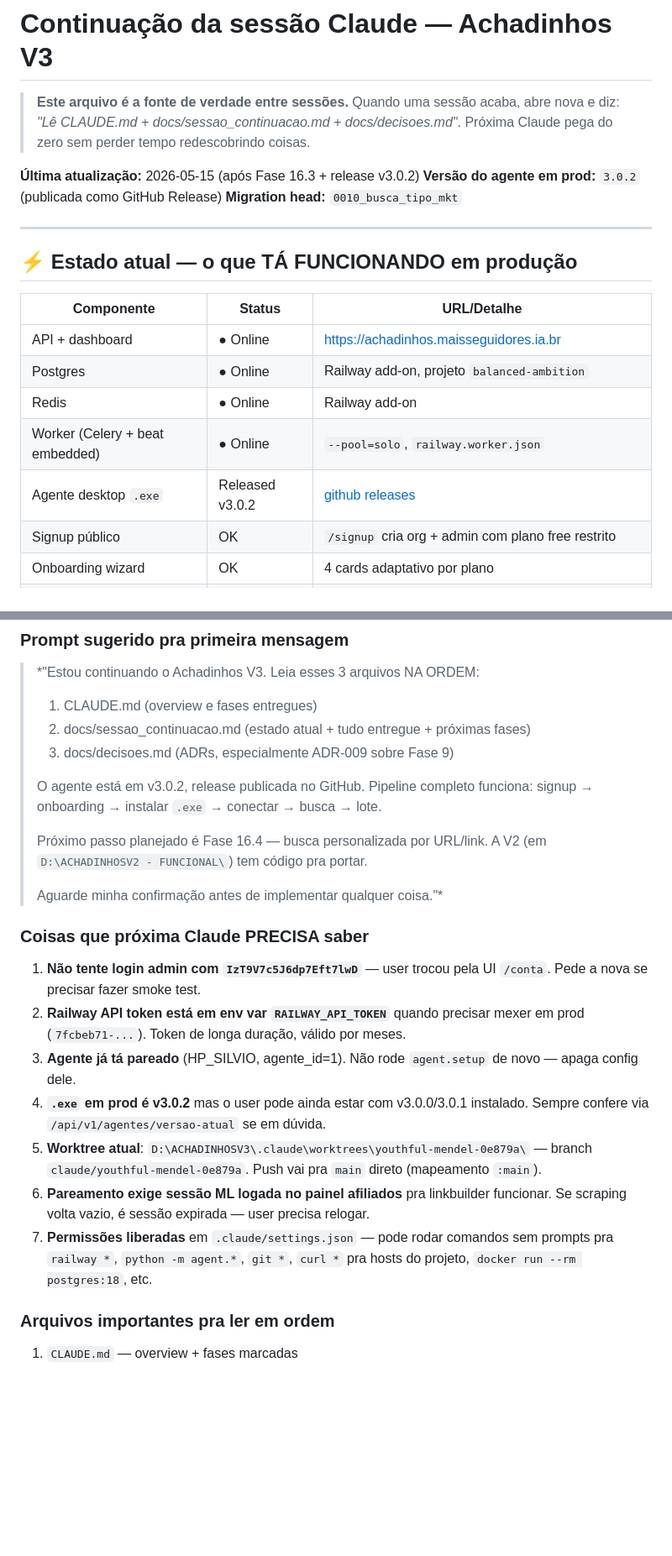
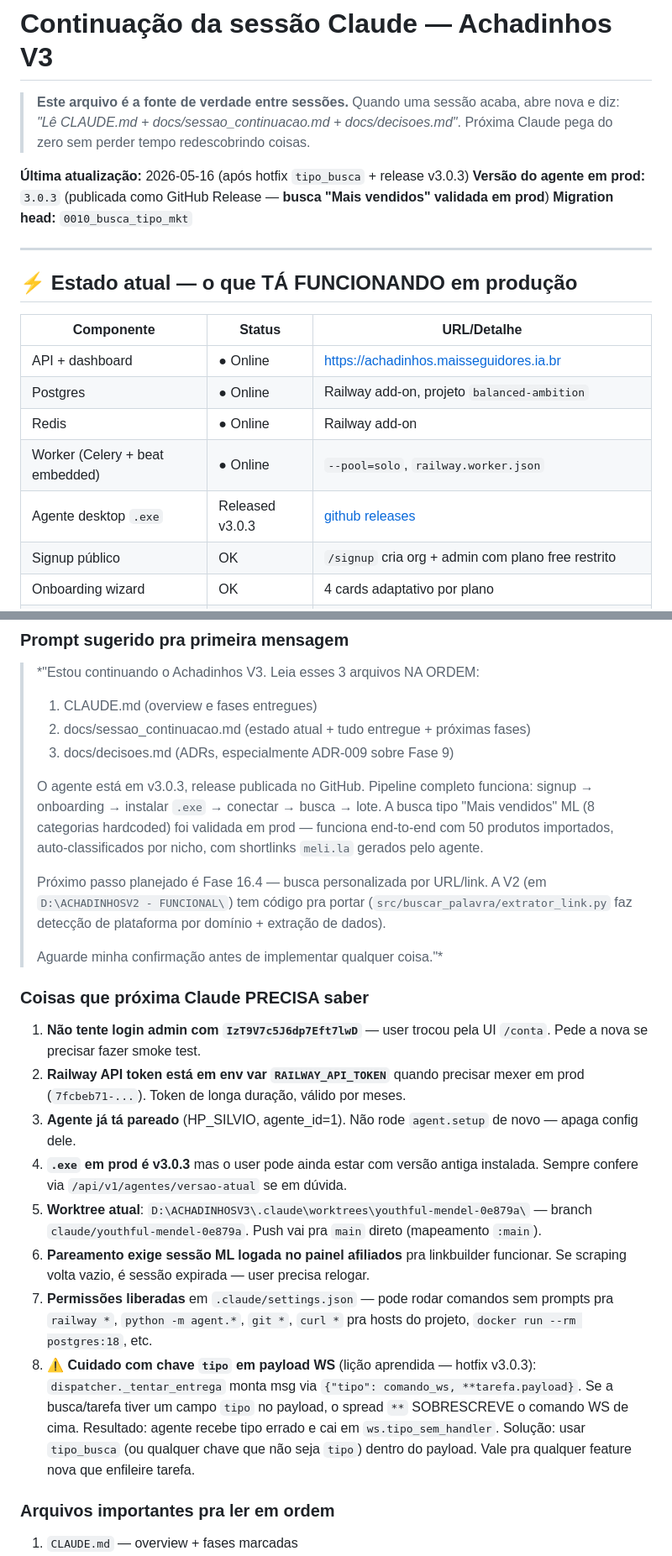
Before and after one commit to silviosvargas/achadinhosv3, a Markdown page: docs/sessao_continuacao.md, 2 parts joined by grey strips. Shown at 84% size. Rendered like a GitHub page; blank space fills up the shorter version.

Commit message:
docs: registra v3.0.3 + lição do bug `tipo` no payload WS
CLAUDE.md: entry 3.16.4 (hotfix conflito chave + release v3.0.3).

docs/sessao_continuacao.md:
- Versão do agente em prod: 3.0.2 → 3.0.3
- Total de commits: 28 → 30 + 4 releases
- Linhas 29 (consolidação docs) e 30 (hotfix v3.0.3) na tabela cronológica
- Prompt sugerido pra próxima sessão: refletir v3.0.3 + "Mais vendidos
  validada em prod" + ponteiro pro código V2 que vai ser portado na 16.4
- Nova entry "Coisas que próxima Claude PRECISA saber" (#8): lição sobre
  conflito de chave `tipo` em payload WS — evita repetir o bug em
  features futuras que enfileirem tarefa.

Busca "Mais vendidos" ML validada end-to-end pelo user em prod.

Co-Authored-By: Claude Opus 4.7 (1M context) <noreply@anthropic.com>

```diff
--- a/docs/sessao_continuacao.md
+++ b/docs/sessao_continuacao.md
@@ -4,8 +4,8 @@
 > abre nova e diz: *"Lê CLAUDE.md + docs/sessao_continuacao.md + docs/decisoes.md"*.
 > Próxima Claude pega do zero sem perder tempo redescobrindo coisas.
 
-**Última atualização:** 2026-05-15 (após Fase 16.3 + release v3.0.2)
-**Versão do agente em prod:** `3.0.2` (publicada como GitHub Release)
+**Última atualização:** 2026-05-16 (após hotfix `tipo_busca` + release v3.0.3)
+**Versão do agente em prod:** `3.0.3` (publicada como GitHub Release — **busca "Mais vendidos" validada em prod**)
 **Migration head:** `0010_busca_tipo_mkt`
 
 ---
@@ -18,7 +18,7 @@
 | Postgres | ● Online | Railway add-on, projeto `balanced-ambition` |
 | Redis | ● Online | Railway add-on |
 | Worker (Celery + beat embedded) | ● Online | `--pool=solo`, `railway.worker.json` |
-| Agente desktop `.exe` | Released v3.0.2 | [github releases](https://github.com/silviosvargas/achadinhosv3/releases) |
+| Agente desktop `.exe` | Released v3.0.3 | [github releases](https://github.com/silviosvargas/achadinhosv3/releases) |
 | Signup público | OK | `/signup` cria org + admin com plano free restrito |
 | Onboarding wizard | OK | 4 cards adaptativo por plano |
 | Pareamento zero-CLI | OK | `/agentes/baixar` → `Conectar meu agente` |
@@ -274,11 +277,16 @@ servidor:
 > 2. docs/sessao_continuacao.md (estado atual + tudo entregue + próximas fases)
 > 3. docs/decisoes.md (ADRs, especialmente ADR-009 sobre Fase 9)
 >
-> O agente está em v3.0.2, release publicada no GitHub. Pipeline completo
+> O agente está em v3.0.3, release publicada no GitHub. Pipeline completo
 > funciona: signup → onboarding → instalar `.exe` → conectar → busca → lote.
+> A busca tipo "Mais vendidos" ML (8 categorias hardcoded) foi validada
+> em prod — funciona end-to-end com 50 produtos importados, auto-classificados
+> por nicho, com shortlinks `meli.la` gerados pelo agente.
 >
 > Próximo passo planejado é Fase 16.4 — busca personalizada por URL/link.
-> A V2 (em `D:\ACHADINHOSV2 - FUNCIONAL\`) tem código pra portar.
+> A V2 (em `D:\ACHADINHOSV2 - FUNCIONAL\`) tem código pra portar
+> (`src/buscar_palavra/extrator_link.py` faz detecção de plataforma por
+> domínio + extração de dados).
 >
 > Aguarde minha confirmação antes de implementar qualquer coisa."*
 
@@ -286,10 +294,11 @@ servidor:
 1. **Não tente login admin com `IzT9V7c5J6dp7Eft7lwD`** — user trocou pela UI `/conta`. Pede a nova se precisar fazer smoke test.
 2. **Railway API token está em env var `RAILWAY_API_TOKEN`** quando precisar mexer em prod (`7fcbeb71-...`). Token de longa duração, válido por meses.
 3. **Agente já tá pareado** (HP_SILVIO, agente_id=1). Não rode `agent.setup` de novo — apaga config dele.
-4. **`.exe` em prod é v3.0.2** mas o user pode ainda estar com v3.0.0/3.0.1 instalado. Sempre confere via `/api/v1/agentes/versao-atual` se em dúvida.
+4. **`.exe` em prod é v3.0.3** mas o user pode ainda estar com versão antiga instalada. Sempre confere via `/api/v1/agentes/versao-atual` se em dúvida.
 5. **Worktree atual**: `D:\ACHADINHOSV3\.claude\worktrees\youthful-mendel-0e879a\` — branch `claude/youthful-mendel-0e879a`. Push vai pra `main` direto (mapeamento `:main`).
 6. **Pareamento exige sessão ML logada no painel afiliados** pra linkbuilder funcionar. Se scraping volta vazio, é sessão expirada — user precisa relogar.
 7. **Permissões liberadas** em `.claude/settings.json` — pode rodar comandos sem prompts pra `railway *`, `python -m agent.*`, `git *`, `curl *` pra hosts do projeto, `docker run --rm postgres:18`, etc.
+8. **⚠️ Cuidado com chave `tipo` em payload WS** (lição aprendida — hotfix v3.0.3): `dispatcher._tentar_entrega` monta msg via `{"tipo": comando_ws, **tarefa.payload}`. Se a busca/tarefa tiver um campo `tipo` no payload, o spread `**` SOBRESCREVE o comando WS de cima. Resultado: agente recebe tipo errado e cai em `ws.tipo_sem_handler`. Solução: usar `tipo_busca` (ou qualquer chave que não seja `tipo`) dentro do payload. Vale pra qualquer feature nova que enfileire tarefa.
 
 ### Arquivos importantes pra ler em ordem
 1. `CLAUDE.md` — overview + fases marcadas
```
Also changed, not shown: other parts of docs/sessao_continuacao.md (+4 -1 lines), CLAUDE.md (+2 -1 lines).
